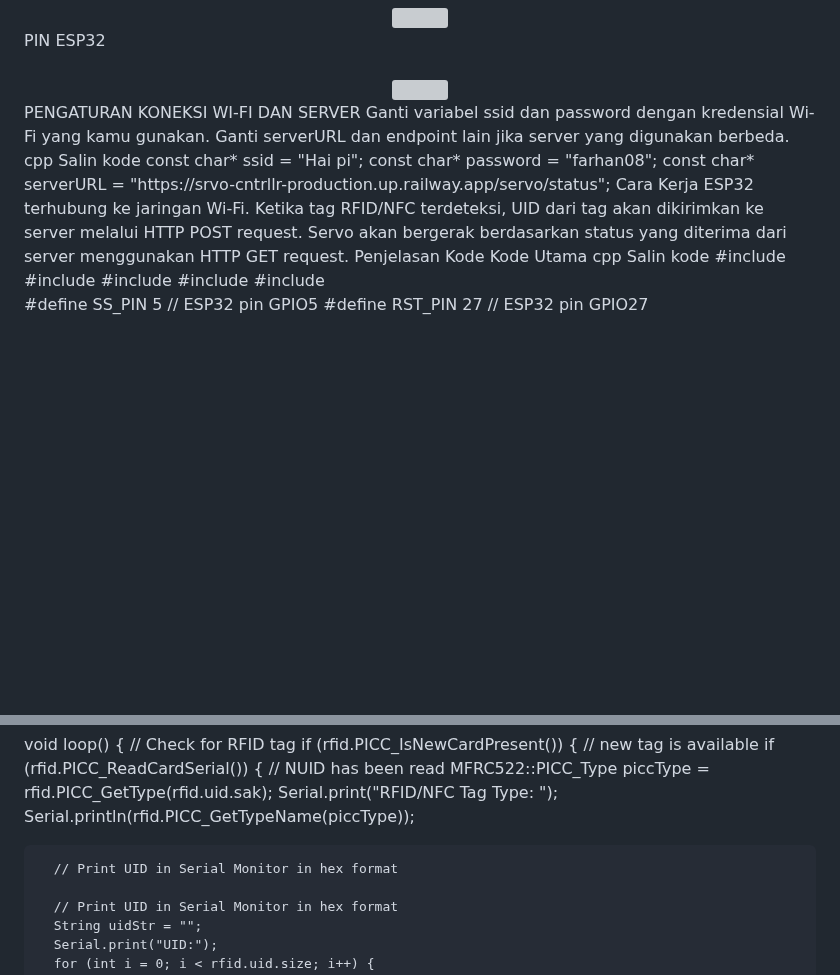
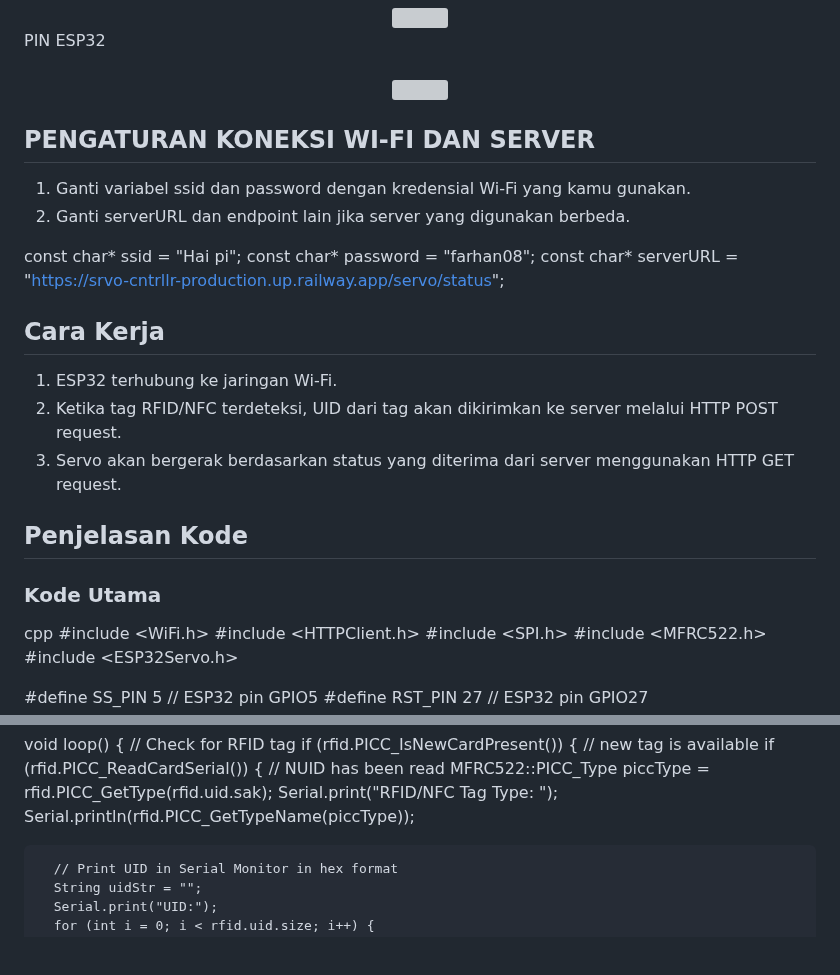
Before and after one commit to farhanbelajar/Module-MCS-Gunadarma, a Markdown page: embeddedSystemComponents/README.md, 2 parts joined by grey strips. Drawn GitHub-style; blank space fills up the shorter version; grey boxes are pictures that could not be loaded.

Commit message:
Update README.md
Signed-off-by: Luffy <112230480+farhanbelajar@users.noreply.github.com>

```diff
--- a/embeddedSystemComponents/README.md
+++ b/embeddedSystemComponents/README.md
@@ -40,22 +40,26 @@ Skematik Dan Pin pada ESP32
 <div align="center"> <br> <img src="https://github.com/Rokel15/GUNADARMA-ASCL-MCS/blob/main/images/skematik%20dan%20cara%20install%20library%20esp32/skematik_servo_rfid.jpeg" width="700" height="350"/> </div>
 PIN ESP32
 <div align="center"> <br> <img src="https://github.com/Rokel15/GUNADARMA-ASCL-MCS/blob/main/images/skematik%20dan%20cara%20install%20library%20esp32/table%20pin%20(servo_rfid).jpeg" width="500" height="250"/> </div>
-PENGATURAN KONEKSI WI-FI DAN SERVER
-Ganti variabel ssid dan password dengan kredensial Wi-Fi yang kamu gunakan.
-Ganti serverURL dan endpoint lain jika server yang digunakan berbeda.
-cpp
-Salin kode
+
+## PENGATURAN KONEKSI WI-FI DAN SERVER
+1. Ganti variabel ssid dan password dengan kredensial Wi-Fi yang kamu gunakan.
+2. Ganti serverURL dan endpoint lain jika server yang digunakan berbeda.
+
 const char* ssid = "Hai pi";
 const char* password = "farhan08";
 const char* serverURL = "https://srvo-cntrllr-production.up.railway.app/servo/status";
-Cara Kerja
-ESP32 terhubung ke jaringan Wi-Fi.
-Ketika tag RFID/NFC terdeteksi, UID dari tag akan dikirimkan ke server melalui HTTP POST request.
-Servo akan bergerak berdasarkan status yang diterima dari server menggunakan HTTP GET request.
-Penjelasan Kode
-Kode Utama
+
+
+## Cara Kerja
+1. ESP32 terhubung ke jaringan Wi-Fi.
+2. Ketika tag RFID/NFC terdeteksi, UID dari tag akan dikirimkan ke server melalui HTTP POST request.
+3. Servo akan bergerak berdasarkan status yang diterima dari server menggunakan HTTP GET request.
+
+## Penjelasan Kode
+
+### Kode Utama
+
 cpp
-Salin kode
 #include <WiFi.h>
 #include <HTTPClient.h>
 #include <SPI.h>
@@ -98,8 +102,6 @@ void loop() {
       MFRC522::PICC_Type piccType = rfid.PICC_GetType(rfid.uid.sak);
       Serial.print("RFID/NFC Tag Type: ");
       Serial.println(rfid.PICC_GetTypeName(piccType));
-
-      // Print UID in Serial Monitor in hex format
 
       // Print UID in Serial Monitor in hex format
       String uidStr = "";
```
Also changed, not shown: other parts of embeddedSystemComponents/README.md (+1 -3 lines).
